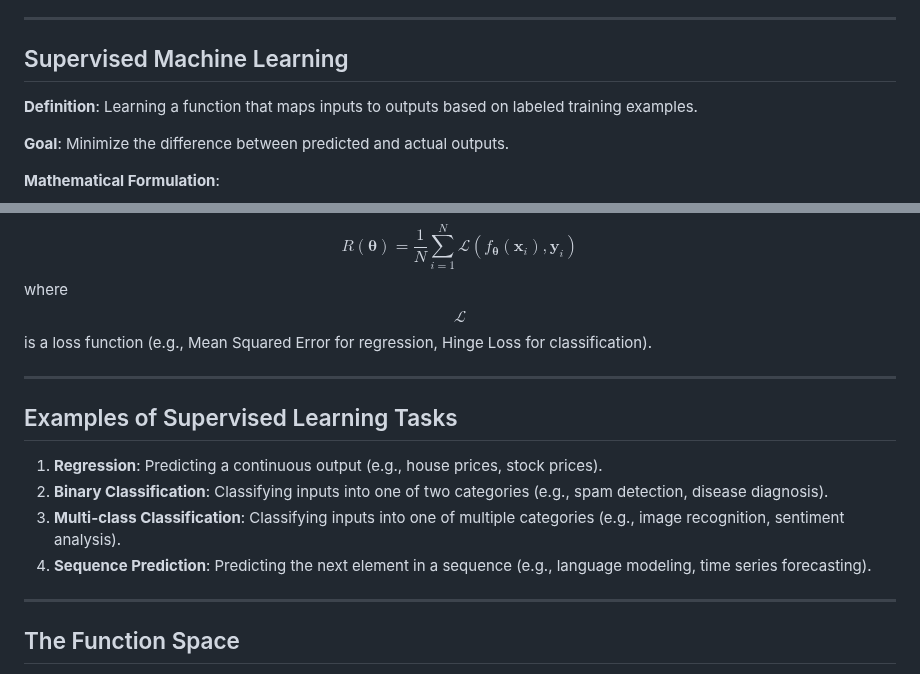
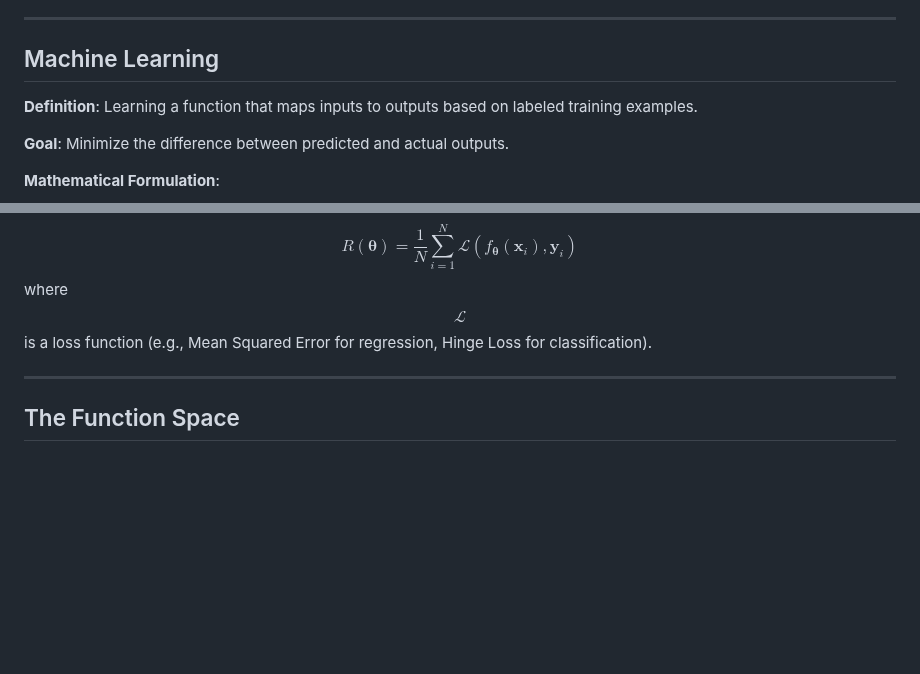
Before and after one commit to faressc/dl4ad, a Markdown page: slides/02-machine_learning_fundamentals.md, 2 parts joined by grey strips. Drawn GitHub-style; blank space fills up the shorter version.

```diff
--- a/slides/02-machine_learning_fundamentals.md
+++ b/slides/02-machine_learning_fundamentals.md
@@ -111,7 +111,7 @@
 
 ---
 
-## Supervised Machine Learning
+## Machine Learning
 
 <div style="font-size: 0.9em;">
 
@@ -134,15 +134,6 @@ $$
 where $$\mathcal{L}$$ is a loss function (e.g., Mean Squared Error for regression, Hinge Loss for classification).
 
 </div>
-
----
-
-## Examples of Supervised Learning Tasks
-
-1. **Regression**: Predicting a continuous output (e.g., house prices, stock prices).
-2. **Binary Classification**: Classifying inputs into one of two categories (e.g., spam detection, disease diagnosis).
-3. **Multi-class Classification**: Classifying inputs into one of multiple categories (e.g., image recognition, sentiment analysis).
-4. **Sequence Prediction**: Predicting the next element in a sequence (e.g., language modeling, time series forecasting).
 
 ---
 
```
